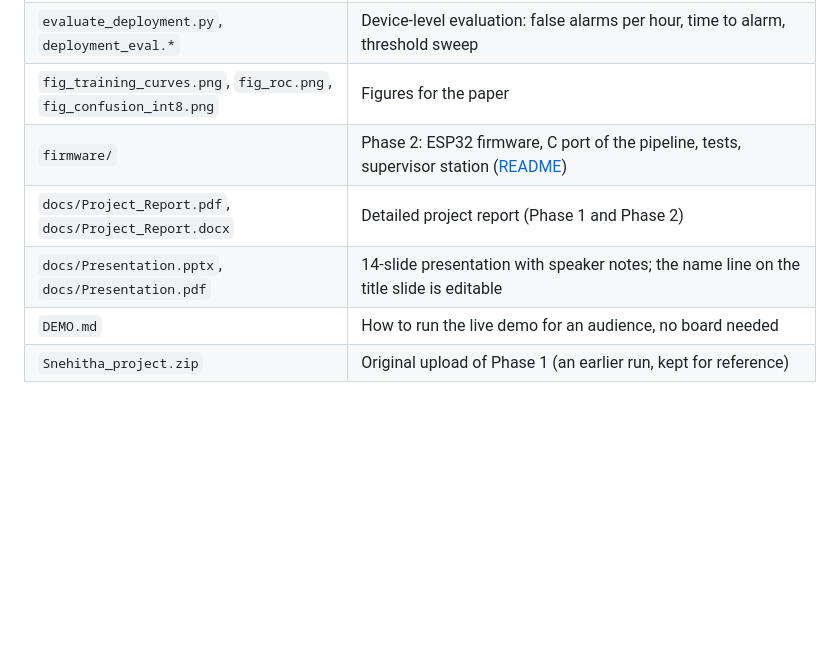
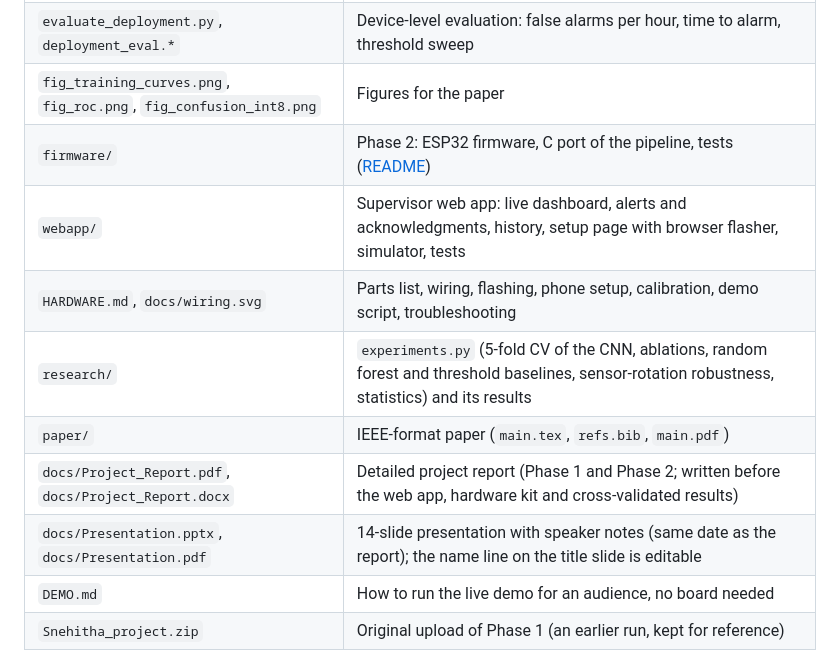
Before and after one commit to chaithr45/Snehitha_Proj, a Markdown page: README.md, the part around one of its changes. Drawn GitHub-style; blank space fills up the shorter version.

```diff
--- a/README.md
+++ b/README.md
@@ -20,9 +36,13 @@ a supervisor over LoRa / Wi-Fi.
 | `results.md`, `results.json` | Metrics on unseen test subjects + 5-fold subject-wise cross-validation |
 | `evaluate_deployment.py`, `deployment_eval.*` | Device-level evaluation: false alarms per hour, time to alarm, threshold sweep |
 | `fig_training_curves.png`, `fig_roc.png`, `fig_confusion_int8.png` | Figures for the paper |
-| `firmware/` | Phase 2: ESP32 firmware, C port of the pipeline, tests, supervisor station ([README](firmware/README.md)) |
-| `docs/Project_Report.pdf`, `docs/Project_Report.docx` | Detailed project report (Phase 1 and Phase 2) |
-| `docs/Presentation.pptx`, `docs/Presentation.pdf` | 14-slide presentation with speaker notes; the name line on the title slide is editable |
+| `firmware/` | Phase 2: ESP32 firmware, C port of the pipeline, tests ([README](firmware/README.md)) |
+| `webapp/` | Supervisor web app: live dashboard, alerts and acknowledgments, history, setup page with browser flasher, simulator, tests |
+| `HARDWARE.md`, `docs/wiring.svg` | Parts list, wiring, flashing, phone setup, calibration, demo script, troubleshooting |
+| `research/` | `experiments.py` (5-fold CV of the CNN, ablations, random forest and threshold baselines, sensor-rotation robustness, statistics) and its results |
+| `paper/` | IEEE-format paper (`main.tex`, `refs.bib`, `main.pdf`) |
+| `docs/Project_Report.pdf`, `docs/Project_Report.docx` | Detailed project report (Phase 1 and Phase 2; written before the web app, hardware kit and cross-validated results) |
+| `docs/Presentation.pptx`, `docs/Presentation.pdf` | 14-slide presentation with speaker notes (same date as the report); the name line on the title slide is editable |
 | `DEMO.md` | How to run the live demo for an audience, no board needed |
 | `Snehitha_project.zip` | Original upload of Phase 1 (an earlier run, kept for reference) |
 
```
Also changed, not shown: other parts of README.md (+49 -10 lines), paper/README.md (added, +19 -0 lines), webapp/README.md (added, +73 -0 lines), docs/webapp_overview.png (added), docs/webapp_worker.png (added), paper/figs/dashboard.png (added), paper/figs/fig_latency.png (added), paper/figs/fig_robustness.png (added), 11 other files.
